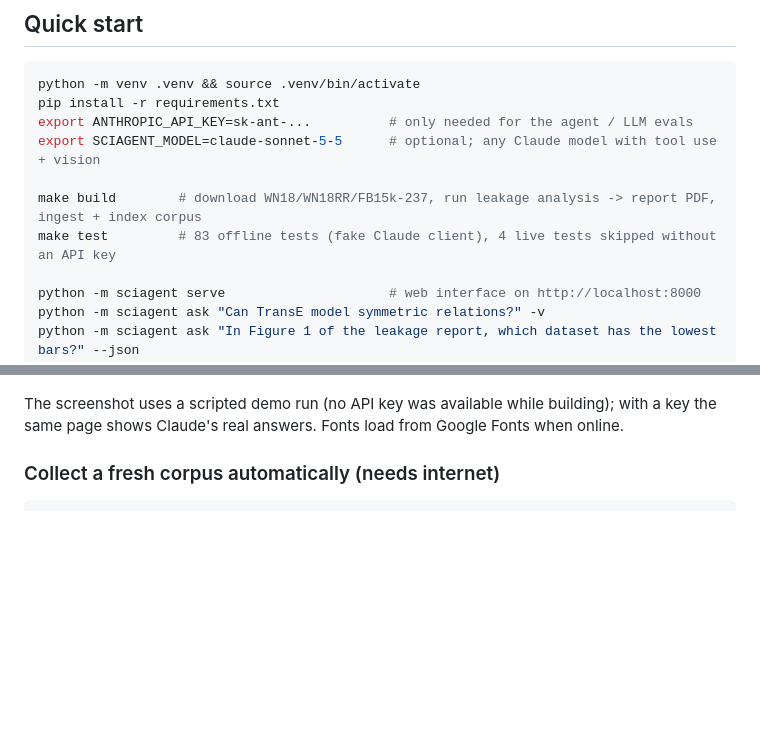
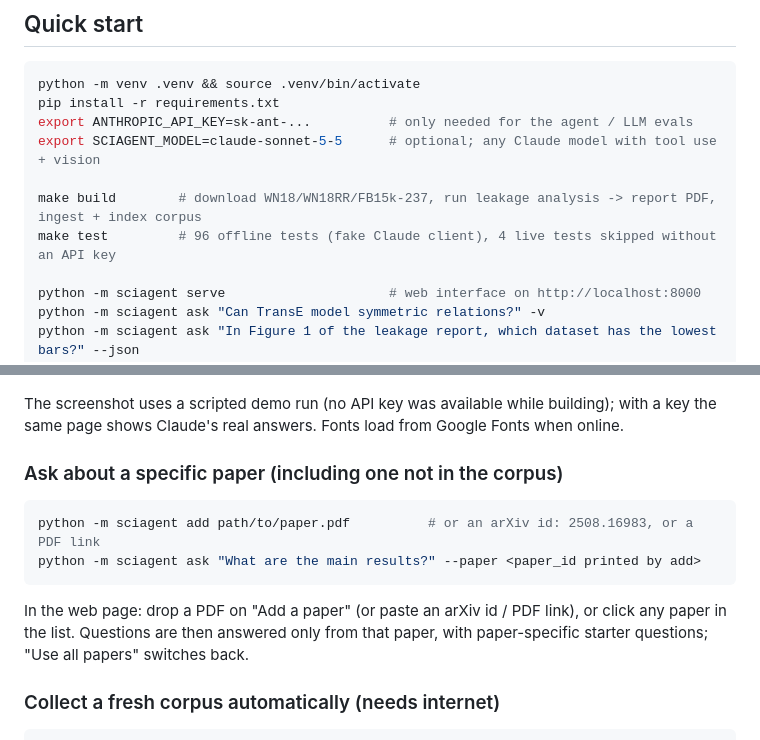
Before and after one commit to aminzadenoori/sciagent, a Markdown page: README.md, 2 parts joined by grey strips. GitHub-like rendering; blank space fills up the shorter version.

````diff
--- a/README.md
+++ b/README.md
@@ -29,7 +29,7 @@ export ANTHROPIC_API_KEY=sk-ant-...          # only needed for the agent / LLM e
 export SCIAGENT_MODEL=claude-sonnet-5-5      # optional; any Claude model with tool use + vision
 
 make build        # download WN18/WN18RR/FB15k-237, run leakage analysis -> report PDF, ingest + index corpus
-make test         # 83 offline tests (fake Claude client), 4 live tests skipped without an API key
+make test         # 96 offline tests (fake Claude client), 4 live tests skipped without an API key
 
 python -m sciagent serve                     # web interface on http://localhost:8000
 python -m sciagent ask "Can TransE model symmetric relations?" -v
@@ -49,6 +49,16 @@ retrieved passages. Standard library only, no extra install.
 
 The screenshot uses a scripted demo run (no API key was available while building); with a key the same page shows
 Claude's real answers. Fonts load from Google Fonts when online.
+
+### Ask about a specific paper (including one not in the corpus)
+
+```bash
+python -m sciagent add path/to/paper.pdf          # or an arXiv id: 2508.16983, or a PDF link
+python -m sciagent ask "What are the main results?" --paper <paper_id printed by add>
+```
+
+In the web page: drop a PDF on "Add a paper" (or paste an arXiv id / PDF link), or click any paper in the list. Questions
+are then answered only from that paper, with paper-specific starter questions; "Use all papers" switches back.
 
 ### Collect a fresh corpus automatically (needs internet)
 
````
Also changed, not shown: docs/EVALUATION.md (+3 -2 lines), docs/img/web_add_paper.png (added), 8 other files.
